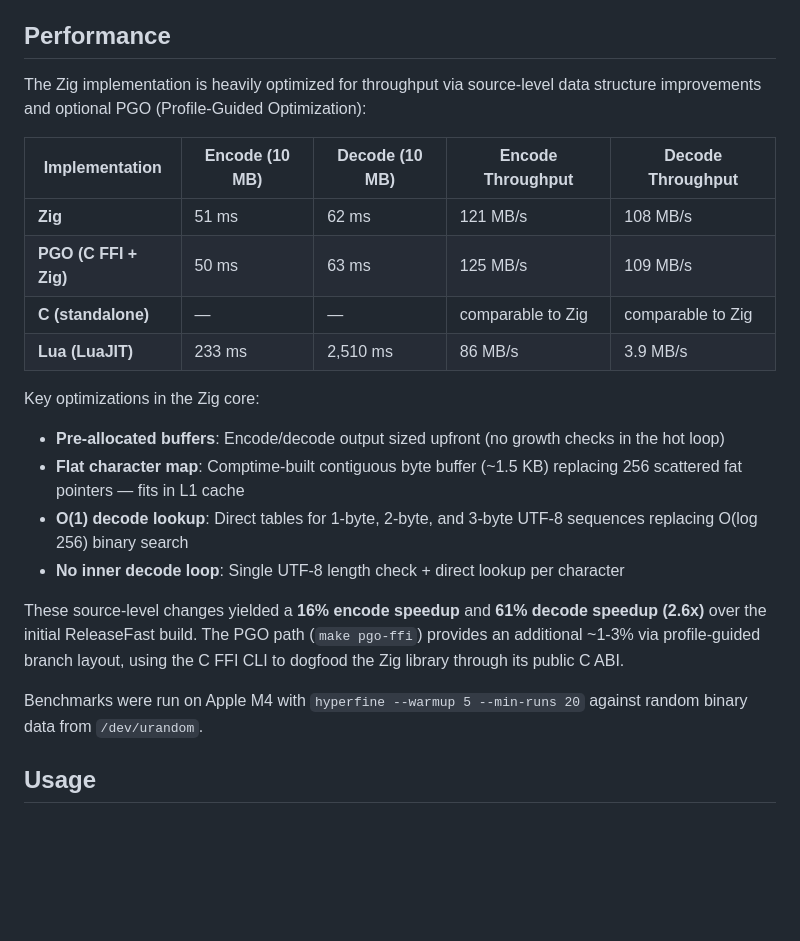
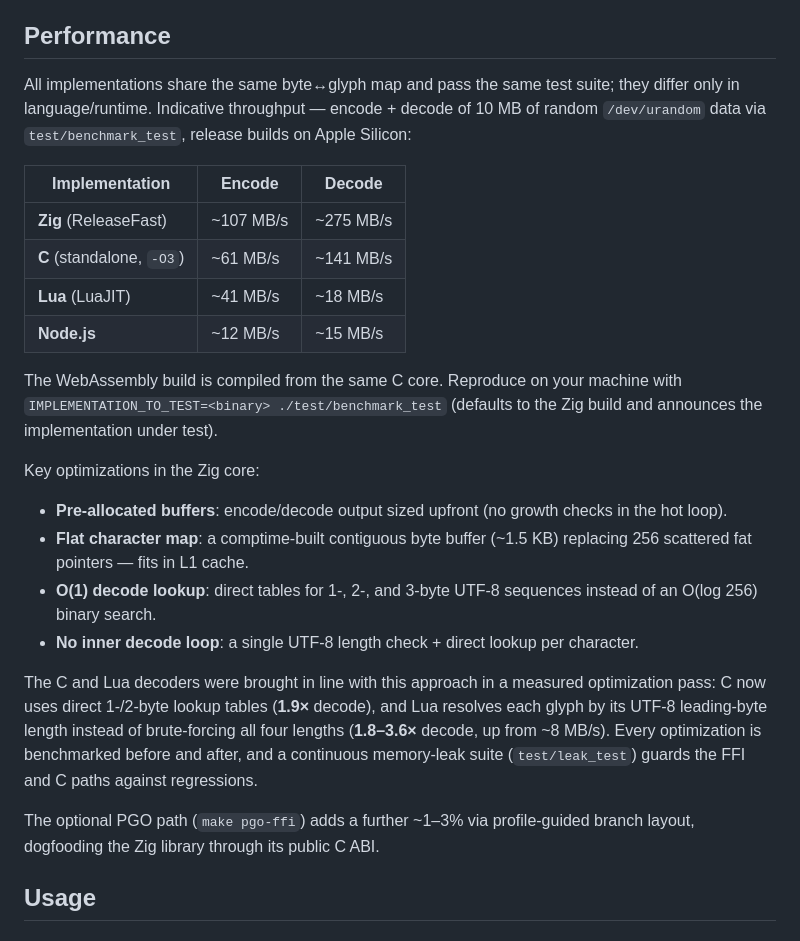
Before and after one commit to pmarreck/printable-binary, a Markdown page: README.md, the part around the change. GitHub-like rendering; blank space fills up the shorter version.

Commit message:
docs(readme): current cross-implementation performance table
Replace the stale Performance table (no Node; Lua decode listed at the old
~4 MB/s) with measured throughput for all four CLIs (encode+decode of 10 MB
random data via test/benchmark_test), and document this pass's measured
decode optimizations (C 1.9x via direct LUTs, Lua 1.8-3.6x via UTF-8 length
lookup) plus the leak-suite regression guard.

```diff
--- a/README.md
+++ b/README.md
@@ -42,24 +42,26 @@ This implementation allows you to view binary data directly in a terminal (it ev
 
 ## Performance
 
-The Zig implementation is heavily optimized for throughput via source-level data structure improvements and optional PGO (Profile-Guided Optimization):
+All implementations share the same byte↔glyph map and pass the same test suite; they differ only in language/runtime. Indicative throughput — encode + decode of 10 MB of random `/dev/urandom` data via `test/benchmark_test`, release builds on Apple Silicon:
 
-| Implementation | Encode (10 MB) | Decode (10 MB) | Encode Throughput | Decode Throughput |
-|---|---|---|---|---|
-| **Zig** | 51 ms | 62 ms | 121 MB/s | 108 MB/s |
-| **PGO (C FFI + Zig)** | 50 ms | 63 ms | 125 MB/s | 109 MB/s |
-| **C (standalone)** | — | — | comparable to Zig | comparable to Zig |
-| **Lua (LuaJIT)** | 233 ms | 2,510 ms | 86 MB/s | 3.9 MB/s |
+| Implementation | Encode | Decode |
+|---|---|---|
+| **Zig** (ReleaseFast) | ~107 MB/s | ~275 MB/s |
+| **C** (standalone, `-O3`) | ~61 MB/s | ~141 MB/s |
+| **Lua** (LuaJIT) | ~41 MB/s | ~18 MB/s |
+| **Node.js** | ~12 MB/s | ~15 MB/s |
+
+The WebAssembly build is compiled from the same C core. Reproduce on your machine with `IMPLEMENTATION_TO_TEST=<binary> ./test/benchmark_test` (defaults to the Zig build and announces the implementation under test).
 
 Key optimizations in the Zig core:
-- **Pre-allocated buffers**: Encode/decode output sized upfront (no growth checks in the hot loop)
-- **Flat character map**: Comptime-built contiguous byte buffer (~1.5 KB) replacing 256 scattered fat pointers — fits in L1 cache
-- **O(1) decode lookup**: Direct tables for 1-byte, 2-byte, and 3-byte UTF-8 sequences replacing O(log 256) binary search
-- **No inner decode loop**: Single UTF-8 length check + direct lookup per character
+- **Pre-allocated buffers**: encode/decode output sized upfront (no growth checks in the hot loop).
+- **Flat character map**: a comptime-built contiguous byte buffer (~1.5 KB) replacing 256 scattered fat pointers — fits in L1 cache.
+- **O(1) decode lookup**: direct tables for 1-, 2-, and 3-byte UTF-8 sequences instead of an O(log 256) binary search.
+- **No inner decode loop**: a single UTF-8 length check + direct lookup per character.
 
-These source-level changes yielded a **16% encode speedup** and **61% decode speedup (2.6x)** over the initial ReleaseFast build. The PGO path (`make pgo-ffi`) provides an additional ~1-3% via profile-guided branch layout, using the C FFI CLI to dogfood the Zig library through its public C ABI.
+The C and Lua decoders were brought in line with this approach in a measured optimization pass: C now uses direct 1-/2-byte lookup tables (**1.9×** decode), and Lua resolves each glyph by its UTF-8 leading-byte length instead of brute-forcing all four lengths (**1.8–3.6×** decode, up from ~8 MB/s). Every optimization is benchmarked before and after, and a continuous memory-leak suite (`test/leak_test`) guards the FFI and C paths against regressions.
 
-Benchmarks were run on Apple M4 with `hyperfine --warmup 5 --min-runs 20` against random binary data from `/dev/urandom`.
+The optional PGO path (`make pgo-ffi`) adds a further ~1–3% via profile-guided branch layout, dogfooding the Zig library through its public C ABI.
 
 ## Usage
 
```
